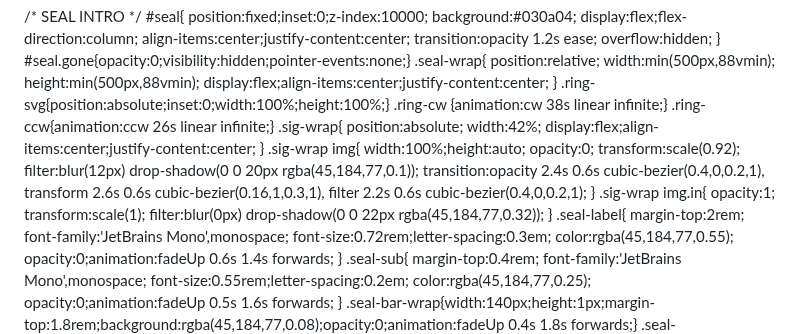
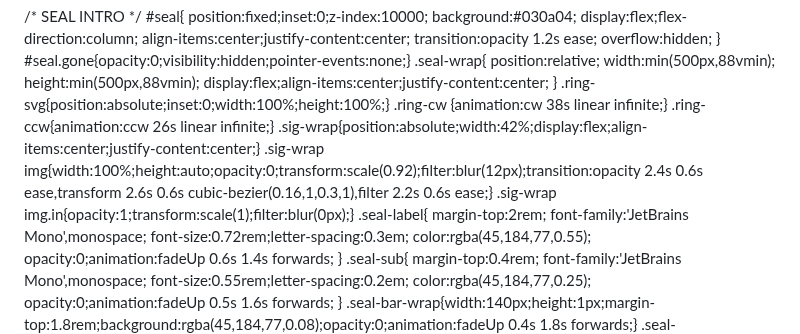
Before and after one commit to AlborzNazari/alborznazari.github.io, a Markdown page: README.md, the part around the change. GitHub-like rendering.

Commit message:
Refactor .sig-wrap styles in README.md
Removed unused CSS styles for .sig-wrap and updated transitions.

```diff
--- a/README.md
+++ b/README.md
@@ -161,25 +161,9 @@ footer p{font-family:'JetBrains Mono',monospace;font-size:0.68rem;color:var(--te
 .ring-svg{position:absolute;inset:0;width:100%;height:100%;}
 .ring-cw {animation:cw  38s linear infinite;}
 .ring-ccw{animation:ccw 26s linear infinite;}
-.sig-wrap{
-  position:absolute;
-  width:42%;
-  display:flex;align-items:center;justify-content:center;
-}
-.sig-wrap img{
-  width:100%;height:auto;
-  opacity:0;
-  transform:scale(0.92);
-  filter:blur(12px) drop-shadow(0 0 20px rgba(45,184,77,0.1));
-  transition:opacity 2.4s 0.6s cubic-bezier(0.4,0,0.2,1),
-             transform 2.6s 0.6s cubic-bezier(0.16,1,0.3,1),
-             filter 2.2s 0.6s cubic-bezier(0.4,0,0.2,1);
-}
-.sig-wrap img.in{
-  opacity:1;
-  transform:scale(1);
-  filter:blur(0px) drop-shadow(0 0 22px rgba(45,184,77,0.32));
-}
+.sig-wrap{position:absolute;width:42%;display:flex;align-items:center;justify-content:center;}
+.sig-wrap img{width:100%;height:auto;opacity:0;transform:scale(0.92);filter:blur(12px);transition:opacity 2.4s 0.6s ease,transform 2.6s 0.6s cubic-bezier(0.16,1,0.3,1),filter 2.2s 0.6s ease;}
+.sig-wrap img.in{opacity:1;transform:scale(1);filter:blur(0px);}
 .seal-label{
   margin-top:2rem;
   font-family:'JetBrains Mono',monospace;
```
